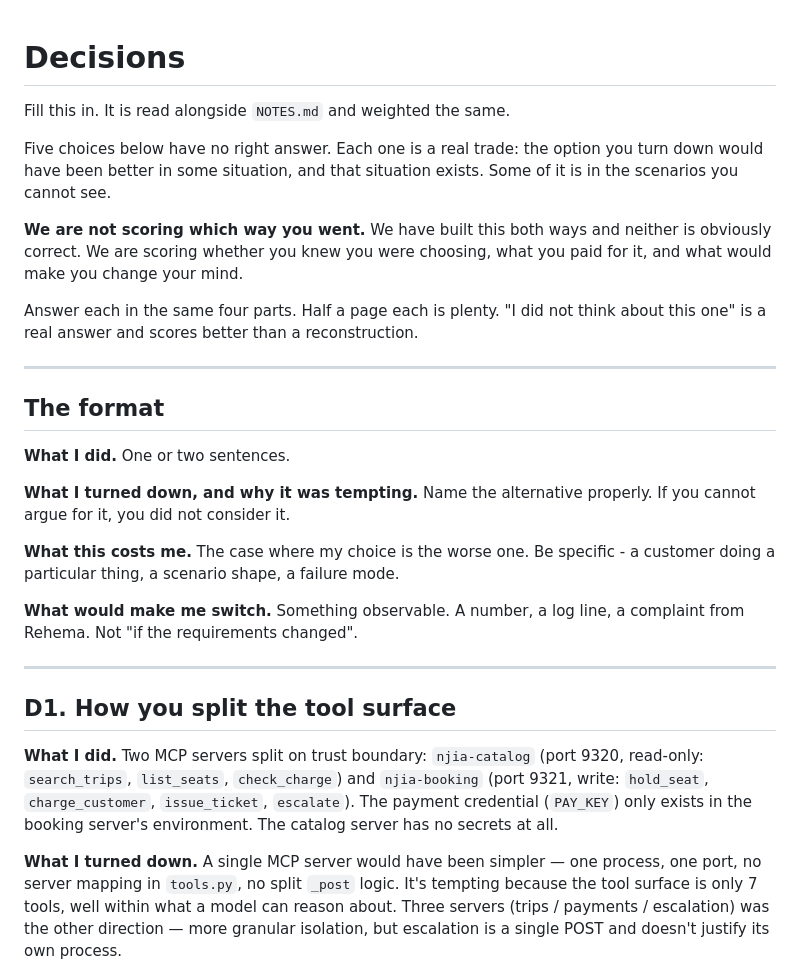
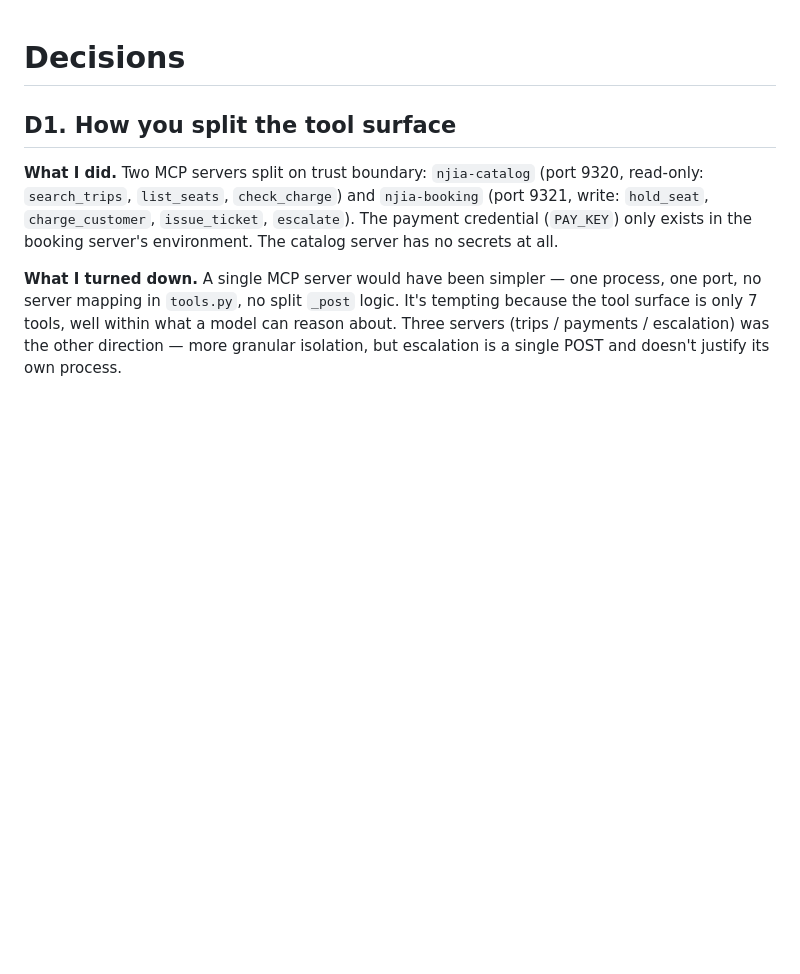
Before and after one commit to Rutahiwa/njia-challenge, a Markdown page: DECISIONS.md, the part around the change. Drawn GitHub-style; blank space fills up the shorter version.

Commit message:
clean up decisions.md

```diff
--- a/DECISIONS.md
+++ b/DECISIONS.md
@@ -1,34 +1,4 @@
 # Decisions
-
-Fill this in. It is read alongside `NOTES.md` and weighted the same.
-
-Five choices below have no right answer. Each one is a real trade: the option you
-turn down would have been better in some situation, and that situation exists. Some
-of it is in the scenarios you cannot see.
-
-**We are not scoring which way you went.** We have built this both ways and neither
-is obviously correct. We are scoring whether you knew you were choosing, what you
-paid for it, and what would make you change your mind.
-
-Answer each in the same four parts. Half a page each is plenty. "I did not think
-about this one" is a real answer and scores better than a reconstruction.
-
----
-
-## The format
-
-**What I did.** One or two sentences.
-
-**What I turned down, and why it was tempting.** Name the alternative properly. If
-you cannot argue for it, you did not consider it.
-
-**What this costs me.** The case where my choice is the worse one. Be specific -
-a customer doing a particular thing, a scenario shape, a failure mode.
-
-**What would make me switch.** Something observable. A number, a log line, a
-complaint from Rehema. Not "if the requirements changed".
-
----
 
 ## D1. How you split the tool surface
 
```
